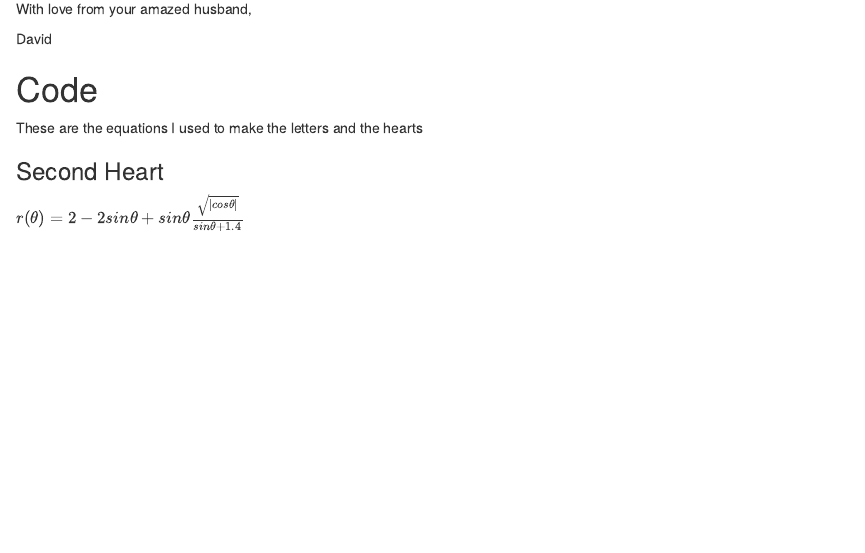
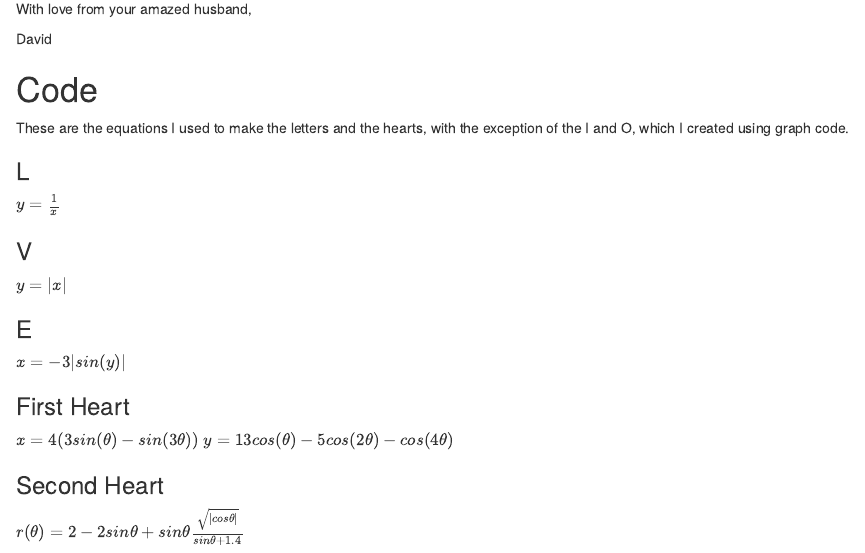
Before and after one commit to davidmvermillion/EquationsofLove, an R Markdown document (ValentinesDayCard.Rmd): the page in a window 1100 px wide, from 6160 px down. Rendered offline with R 4.5, knitr and Pandoc, with nearby package versions.

Commit message:
Equations present
Now to put it all together.

```diff
--- a/ValentinesDayCard.Rmd
+++ b/ValentinesDayCard.Rmd
@@ -204,7 +204,21 @@ David
 
 # Code
 
-These are the equations I used to make the letters and the hearts
+These are the equations I used to make the letters and the hearts, with the exception of the I and O, which I created using graph code.
+
+### L
+$y = \frac{1}{x}$
+
+### V
+$y=\lvert x\rvert$
+
+### E
+$x=-3\lvert sin(y)\rvert$
+
+
+### First Heart
+$x=4(3sin(\theta) - sin(3\theta))$
+$y=13cos(\theta) - 5cos(2\theta) - cos(4\theta)$
 
 ### Second Heart
 $r(\theta) = 2-2sin\theta+sin\theta \frac{\sqrt{\lvert cos\theta \rvert}}{sin\theta + 1.4}$
```
Also changed, not shown: ValentinesDayCard.html.
